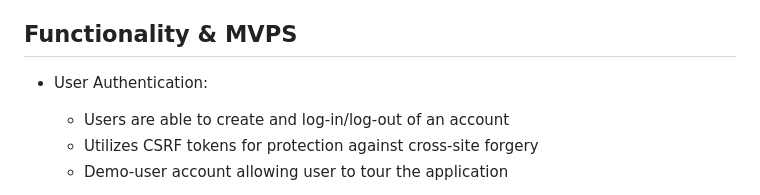
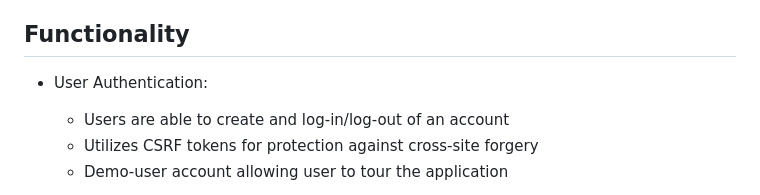
Before and after one commit to meih15/ameizin, a Markdown page: README.md, the part around the change. Rendered like a GitHub page.

```diff
--- a/README.md
+++ b/README.md
@@ -16,7 +16,7 @@
 - Amazon AWS
 - NPM and Webpack
 
-## Functionality & MVPS
+## Functionality
 
 - User Authentication:
   - Users are able to create and log-in/log-out of an account
```
